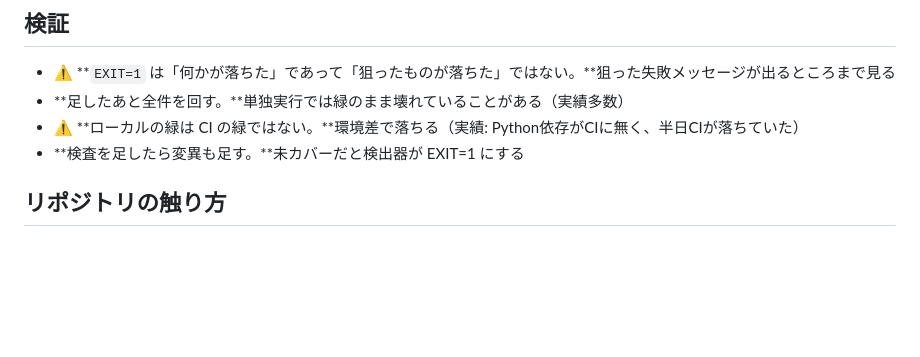
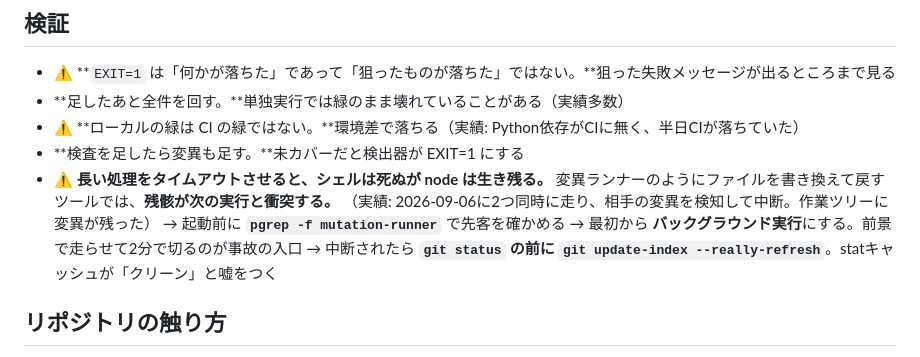
Before and after one commit to anebane/spi-practice, a Markdown page: .claude/agents/WORKING_RULES.md, the part around the change. Drawn GitHub-style; blank space fills up the shorter version.

Commit message:
変異ランナーの多重起動を防ぐルールを足す
2026-09-06に2つ同時に走り、互いの変異を書き換えて中断した。
原因は、2分でタイムアウトした前景実行の node が生き残っていたこと。
タイムアウトはシェルを殺すが node は殺さない。

Co-Authored-By: Claude Opus 5 <noreply@anthropic.com>

```diff
--- a/.claude/agents/WORKING_RULES.md
+++ b/.claude/agents/WORKING_RULES.md
@@ -44,6 +44,12 @@
 - **足したあと全件を回す。**単独実行では緑のまま壊れていることがある（実績多数）
 - ⚠️ **ローカルの緑は CI の緑ではない。**環境差で落ちる（実績: Python依存がCIに無く、半日CIが落ちていた）
 - **検査を足したら変異も足す。**未カバーだと検出器が EXIT=1 にする
+- ⚠️ **長い処理をタイムアウトさせると、シェルは死ぬが node は生き残る。**
+  変異ランナーのようにファイルを書き換えて戻すツールでは、**残骸が次の実行と衝突する。**
+  （実績: 2026-09-06に2つ同時に走り、相手の変異を検知して中断。作業ツリーに変異が残った）
+  → 起動前に **`pgrep -f mutation-runner`** で先客を確かめる
+  → 最初から **バックグラウンド実行**にする。前景で走らせて2分で切るのが事故の入口
+  → 中断されたら **`git status` の前に `git update-index --really-refresh`**。statキャッシュが「クリーン」と嘘をつく
 
 ## リポジトリの触り方
 
```
